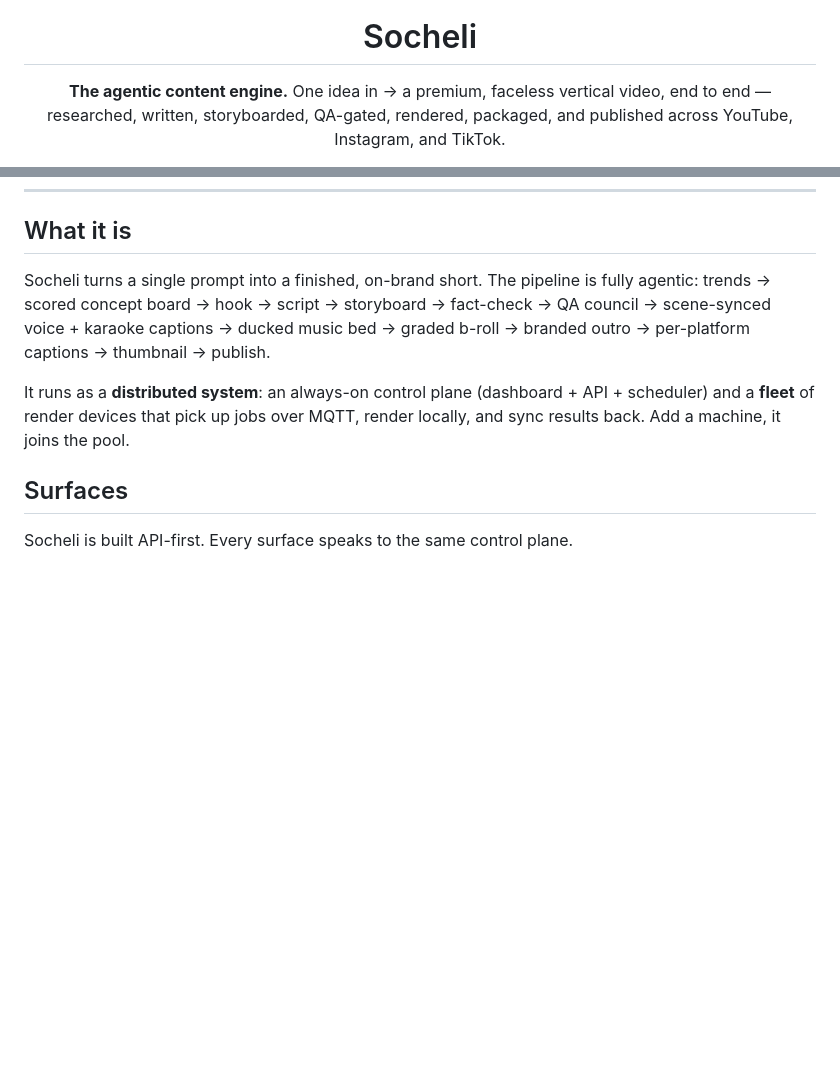
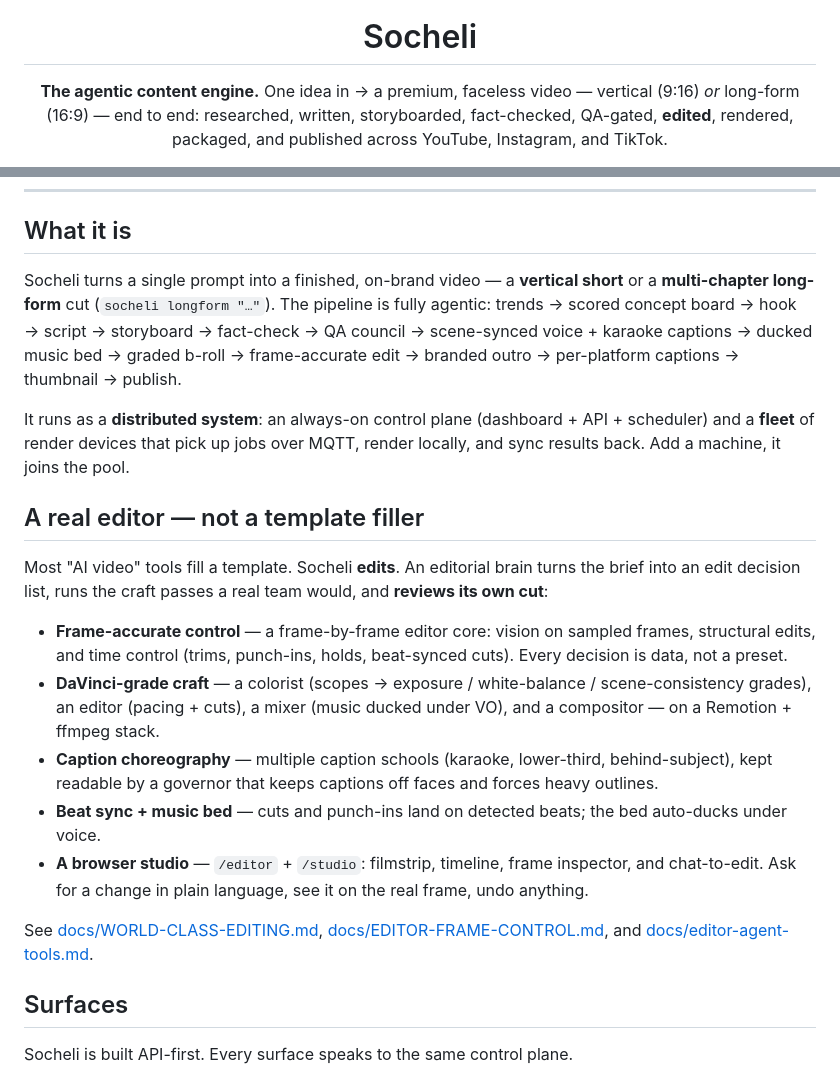
Before and after one commit to Socheli/socheli, a Markdown page: README.md, 2 parts joined by grey strips. Drawn GitHub-style; blank space fills up the shorter version.

Commit message:
docs: README — vertical + long-form, and lead with the editor
Reframe the hero (9:16 or 16:9, not just vertical) and add a section on the
editorial brain / frame-accurate editor / DaVinci-grade craft / browser studio.
Align the license note to the open-core (AGPL engine + MIT clients) split.

```diff
--- a/README.md
+++ b/README.md
@@ -4,7 +4,7 @@
 
 # Socheli
 
-**The agentic content engine.** One idea in → a premium, faceless vertical video, end to end —
-researched, written, storyboarded, QA-gated, rendered, packaged, and published across YouTube,
-Instagram, and TikTok.
+**The agentic content engine.** One idea in → a premium, faceless video — vertical (9:16) *or*
+long-form (16:9) — end to end: researched, written, storyboarded, fact-checked, QA-gated,
+**edited**, rendered, packaged, and published across YouTube, Instagram, and TikTok.
 
@@ -16,14 +16,34 @@ Instagram, and TikTok.
 
 ## What it is
 
-Socheli turns a single prompt into a finished, on-brand short. The pipeline is fully agentic:
+Socheli turns a single prompt into a finished, on-brand video — a **vertical short** or a
+**multi-chapter long-form** cut (`socheli longform "…"`). The pipeline is fully agentic:
 trends → scored concept board → hook → script → storyboard → fact-check → QA council →
-scene-synced voice + karaoke captions → ducked music bed → graded b-roll → branded outro →
-per-platform captions → thumbnail → publish.
+scene-synced voice + karaoke captions → ducked music bed → graded b-roll → frame-accurate edit →
+branded outro → per-platform captions → thumbnail → publish.
 
 It runs as a **distributed system**: an always-on control plane (dashboard + API + scheduler) and
 a **fleet** of render devices that pick up jobs over MQTT, render locally, and sync results back.
 Add a machine, it joins the pool.
+
+## A real editor — not a template filler
+
+Most "AI video" tools fill a template. Socheli **edits**. An editorial brain turns the brief into
+an edit decision list, runs the craft passes a real team would, and **reviews its own cut**:
+
+- **Frame-accurate control** — a frame-by-frame editor core: vision on sampled frames, structural
+  edits, and time control (trims, punch-ins, holds, beat-synced cuts). Every decision is data, not a preset.
+- **DaVinci-grade craft** — a colorist (scopes → exposure / white-balance / scene-consistency grades),
+  an editor (pacing + cuts), a mixer (music ducked under VO), and a compositor — on a Remotion + ffmpeg stack.
+- **Caption choreography** — multiple caption schools (karaoke, lower-third, behind-subject), kept
+  readable by a governor that keeps captions off faces and forces heavy outlines.
+- **Beat sync + music bed** — cuts and punch-ins land on detected beats; the bed auto-ducks under voice.
+- **A browser studio** — `/editor` + `/studio`: filmstrip, timeline, frame inspector, and
+  chat-to-edit. Ask for a change in plain language, see it on the real frame, undo anything.
+
+See [docs/WORLD-CLASS-EDITING.md](docs/WORLD-CLASS-EDITING.md),
+[docs/EDITOR-FRAME-CONTROL.md](docs/EDITOR-FRAME-CONTROL.md), and
+[docs/editor-agent-tools.md](docs/editor-agent-tools.md).
 
 ## Surfaces
 
```
Also changed, not shown: other parts of README.md (+1 -1 lines).
